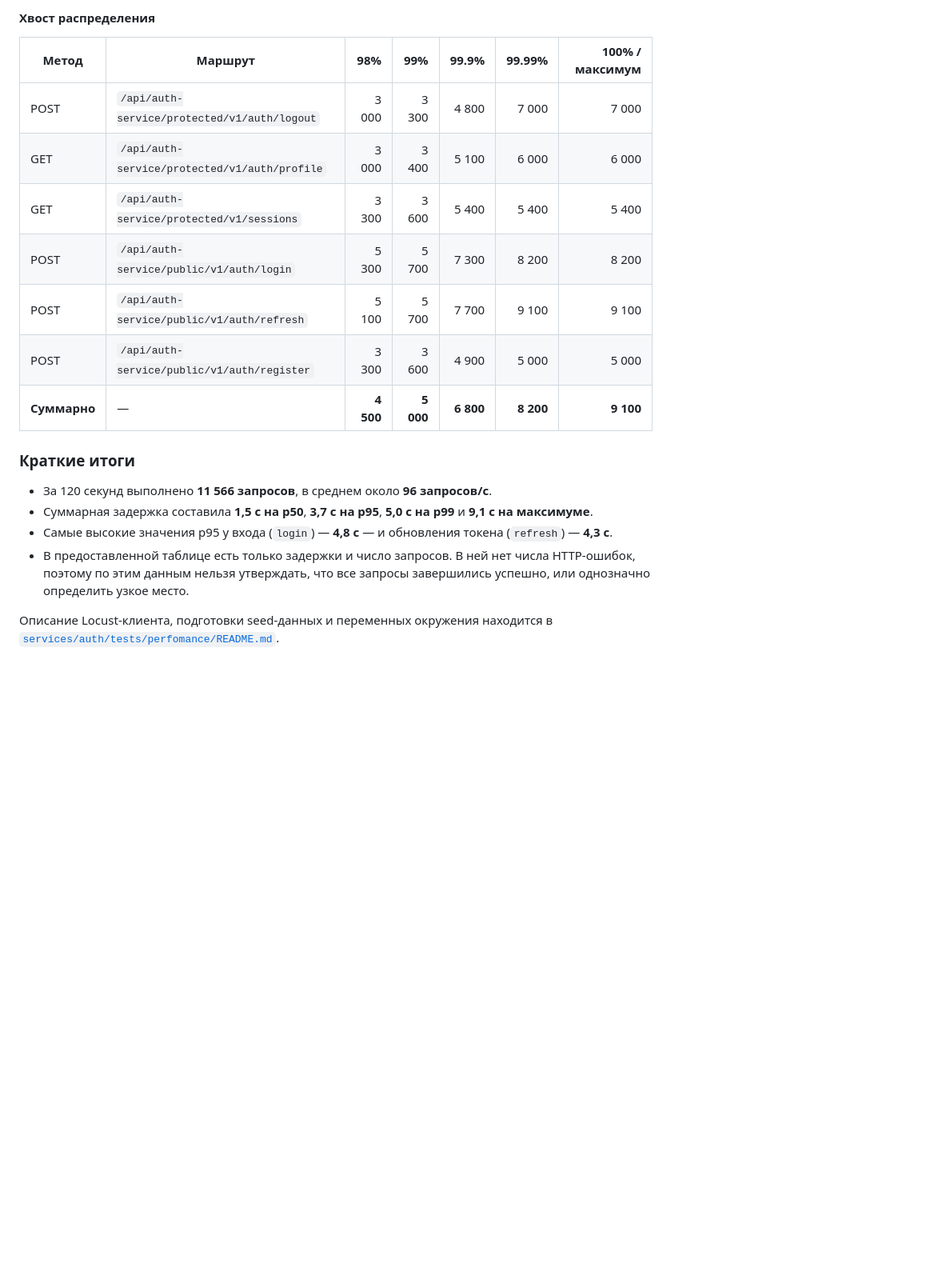
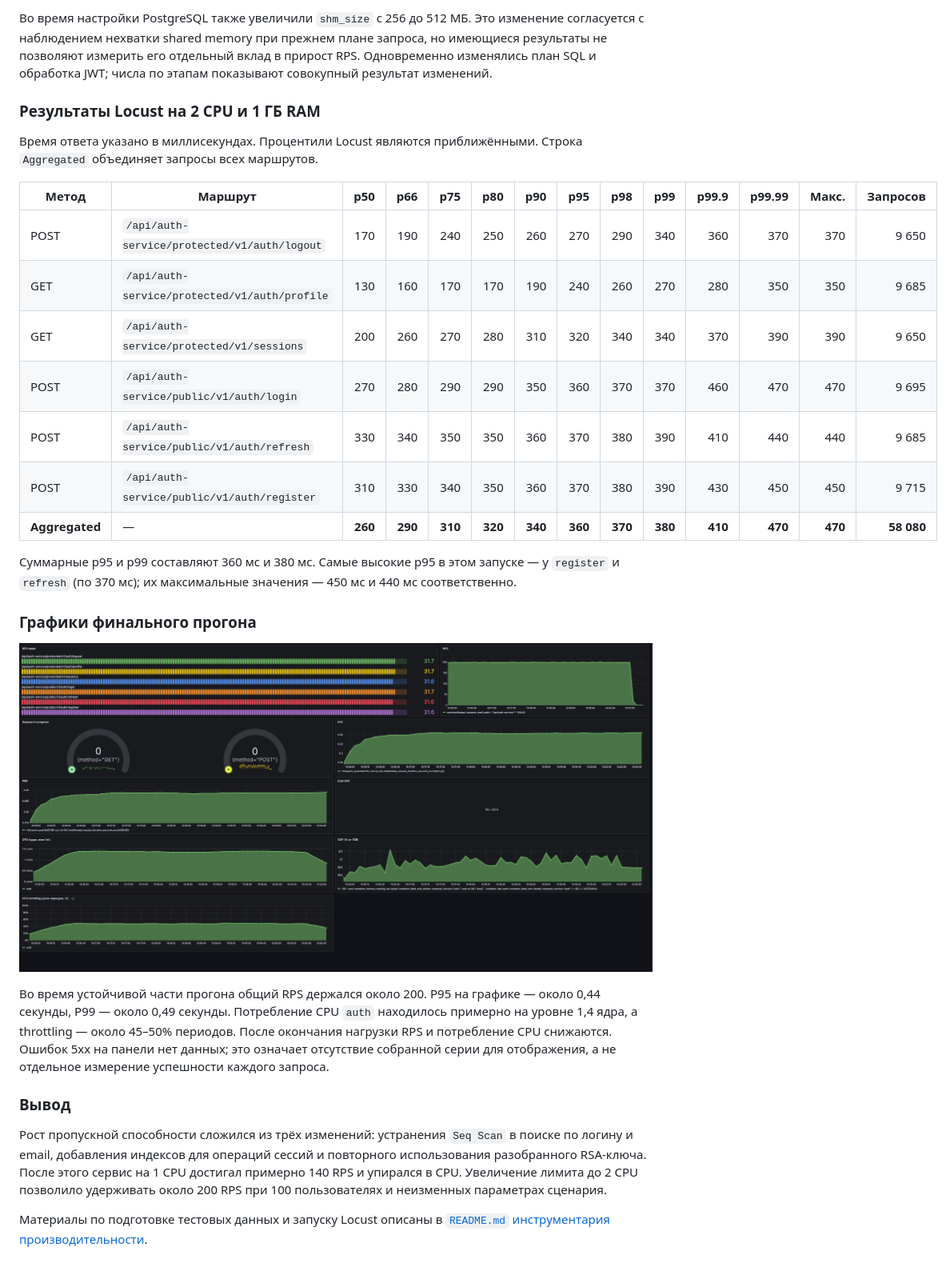
Before and after one commit to taaylor/AINexus, a Markdown page: README.md, the part around one of its changes. Shown at 80% size. Drawn GitHub-style; pictures changed too: media/auth-service-200rps.png (added); blank space fills up the shorter version.

```diff
--- a/README.md
+++ b/README.md
@@ -73,26 +44,30 @@ PgBouncer доступен только внутри сети Compose. Наст
 
-#### Хвост распределения
+Во время настройки PostgreSQL также увеличили `shm_size` с 256 до 512 МБ. Это изменение согласуется с наблюдением нехватки shared memory при прежнем плане запроса, но имеющиеся результаты не позволяют измерить его отдельный вклад в прирост RPS. Одновременно изменялись план SQL и обработка JWT; числа по этапам показывают совокупный результат изменений.
 
-| Метод | Маршрут | 98% | 99% | 99.9% | 99.99% | 100% / максимум |
-| --- | --- | ---: | ---: | ---: | ---: | ---: |
-| POST | `/api/auth-service/protected/v1/auth/logout` | 3 000 | 3 300 | 4 800 | 7 000 | 7 000 |
-| GET | `/api/auth-service/protected/v1/auth/profile` | 3 000 | 3 400 | 5 100 | 6 000 | 6 000 |
-| GET | `/api/auth-service/protected/v1/sessions` | 3 300 | 3 600 | 5 400 | 5 400 | 5 400 |
-| POST | `/api/auth-service/public/v1/auth/login` | 5 300 | 5 700 | 7 300 | 8 200 | 8 200 |
-| POST | `/api/auth-service/public/v1/auth/refresh` | 5 100 | 5 700 | 7 700 | 9 100 | 9 100 |
-| POST | `/api/auth-service/public/v1/auth/register` | 3 300 | 3 600 | 4 900 | 5 000 | 5 000 |
-| **Суммарно** | — | **4 500** | **5 000** | **6 800** | **8 200** | **9 100** |
+### Результаты Locust на 2 CPU и 1 ГБ RAM
 
-### Краткие итоги
+Время ответа указано в миллисекундах. Процентили Locust являются приближёнными. Строка `Aggregated` объединяет запросы всех маршрутов.
 
-- За 120 секунд выполнено **11 566 запросов**, в среднем около **96 запросов/с**.
-- Суммарная задержка составила **1,5 с на p50**, **3,7 с на p95**, **5,0 с на
-  p99** и **9,1 с на максимуме**.
-- Самые высокие значения p95 у входа (`login`) — **4,8 с** — и обновления
-  токена (`refresh`) — **4,3 с**.
-- В предоставленной таблице есть только задержки и число запросов. В ней нет
-  числа HTTP-ошибок, поэтому по этим данным нельзя утверждать, что все запросы
-  завершились успешно, или однозначно определить узкое место.
+| Метод | Маршрут | p50 | p66 | p75 | p80 | p90 | p95 | p98 | p99 | p99.9 | p99.99 | Макс. | Запросов |
+| --- | --- | ---: | ---: | ---: | ---: | ---: | ---: | ---: | ---: | ---: | ---: | ---: | ---: |
+| POST | `/api/auth-service/protected/v1/auth/logout` | 170 | 190 | 240 | 250 | 260 | 270 | 290 | 340 | 360 | 370 | 370 | 9 650 |
+| GET | `/api/auth-service/protected/v1/auth/profile` | 130 | 160 | 170 | 170 | 190 | 240 | 260 | 270 | 280 | 350 | 350 | 9 685 |
+| GET | `/api/auth-service/protected/v1/sessions` | 200 | 260 | 270 | 280 | 310 | 320 | 340 | 340 | 370 | 390 | 390 | 9 650 |
+| POST | `/api/auth-service/public/v1/auth/login` | 270 | 280 | 290 | 290 | 350 | 360 | 370 | 370 | 460 | 470 | 470 | 9 695 |
+| POST | `/api/auth-service/public/v1/auth/refresh` | 330 | 340 | 350 | 350 | 360 | 370 | 380 | 390 | 410 | 440 | 440 | 9 685 |
+| POST | `/api/auth-service/public/v1/auth/register` | 310 | 330 | 340 | 350 | 360 | 370 | 380 | 390 | 430 | 450 | 450 | 9 715 |
+| **Aggregated** | — | **260** | **290** | **310** | **320** | **340** | **360** | **370** | **380** | **410** | **470** | **470** | **58 080** |
 
-Описание Locust-клиента, подготовки seed-данных и переменных окружения находится
-в [`services/auth/tests/perfomance/README.md`](services/auth/tests/perfomance/README.md).
+Суммарные p95 и p99 составляют 360 мс и 380 мс. Самые высокие p95 в этом запуске — у `register` и `refresh` (по 370 мс); их максимальные значения — 450 мс и 440 мс соответственно.
+
+### Графики финального прогона
+
+![Дашборд сервиса auth во время финального нагрузочного теста: около 200 RPS, CPU и память контейнера](media/auth-service-200rps.png)
+
+Во время устойчивой части прогона общий RPS держался около 200. P95 на графике — около 0,44 секунды, P99 — около 0,49 секунды. Потребление CPU `auth` находилось примерно на уровне 1,4 ядра, а throttling — около 45–50% периодов. После окончания нагрузки RPS и потребление CPU снижаются. Ошибок 5xx на панели нет данных; это означает отсутствие собранной серии для отображения, а не отдельное измерение успешности каждого запроса.
+
+### Вывод
+
+Рост пропускной способности сложился из трёх изменений: устранения `Seq Scan` в поиске по логину и email, добавления индексов для операций сессий и повторного использования разобранного RSA-ключа. После этого сервис на 1 CPU достигал примерно 140 RPS и упирался в CPU. Увеличение лимита до 2 CPU позволило удерживать около 200 RPS при 100 пользователях и неизменных параметрах сценария.
+
+Материалы по подготовке тестовых данных и запуску Locust описаны в [`README.md` инструментария производительности](services/auth/tests/perfomance/README.md).
```
Also changed, not shown: other parts of README.md (+27 -56 lines), 17 other files.
